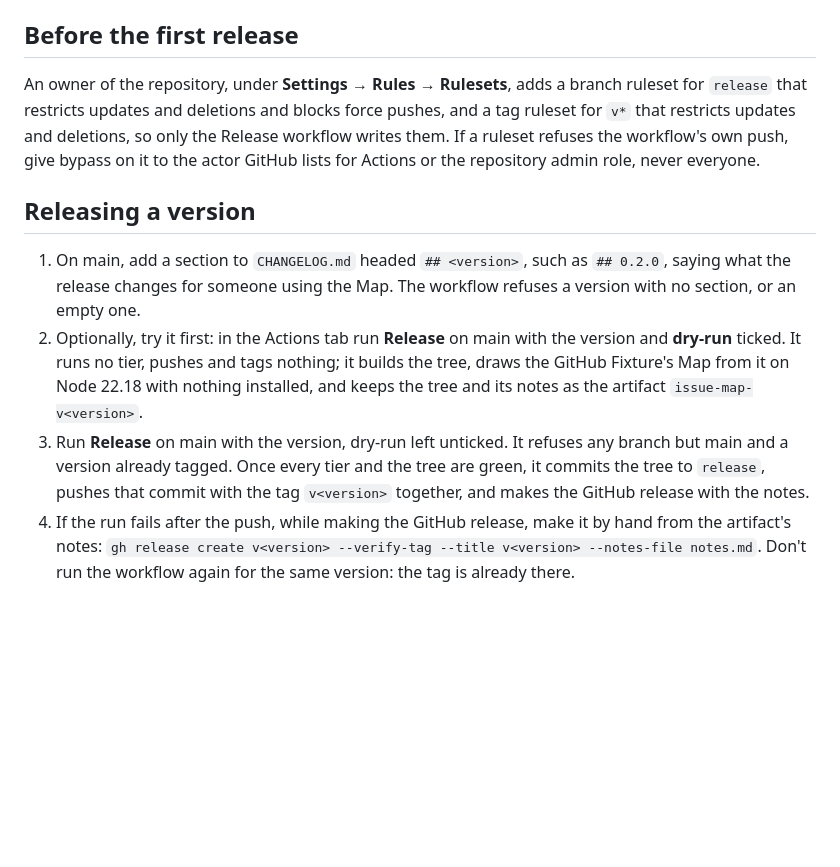
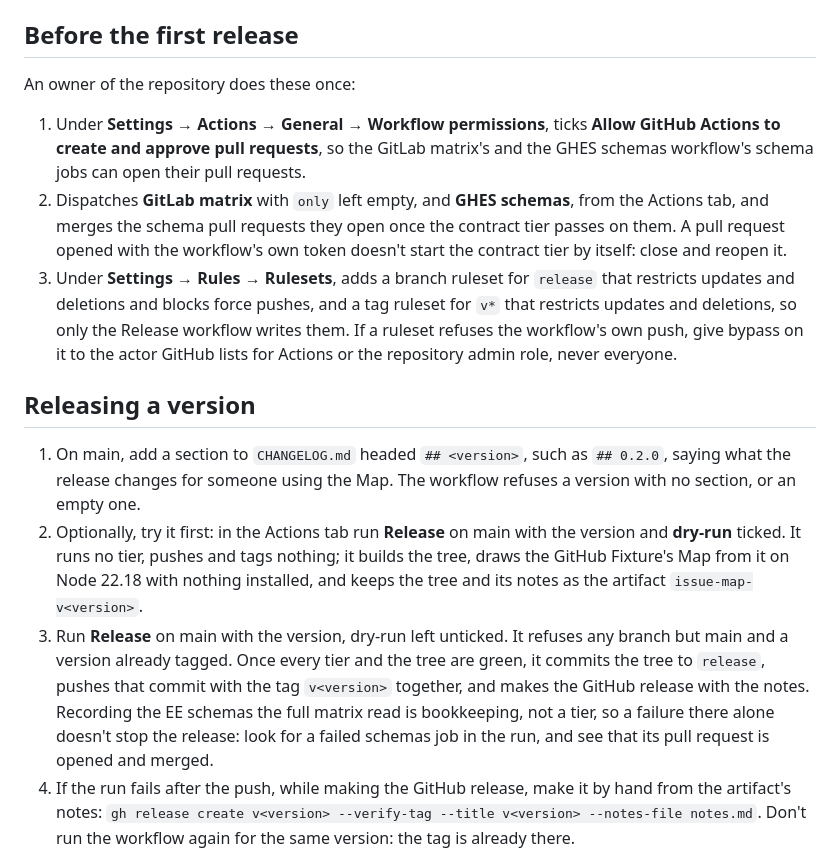
Before and after one commit to romtaugranot/issue-map, a Markdown page: docs/releasing.md, the part around the change. Drawn GitHub-style; blank space fills up the shorter version.

Commit message:
Write down the owner's steps that let schema pull requests open
The schema jobs can open their pull requests only once Actions may create
them in the repository's settings; before the first release the full GitLab
matrix and the GHES schemas workflow are dispatched by hand and their pull
requests merged. A failed schemas job alone doesn't stop a release.

Part of #49

Co-Authored-By: Claude Opus 5.5 <noreply@anthropic.com>
Claude-Session: https://claude.ai/code/session_01DxZP5gConQow1hyn8681zk

```diff
--- a/docs/releasing.md
+++ b/docs/releasing.md
@@ -8,13 +8,17 @@ The version lives in the release alone. main's `.claude-plugin/plugin.json` stay
 
 ## Before the first release
 
-An owner of the repository, under **Settings → Rules → Rulesets**, adds a branch ruleset for `release` that restricts updates and deletions and blocks force pushes, and a tag ruleset for `v*` that restricts updates and deletions, so only the Release workflow writes them. If a ruleset refuses the workflow's own push, give bypass on it to the actor GitHub lists for Actions or the repository admin role, never everyone.
+An owner of the repository does these once:
+
+1. Under **Settings → Actions → General → Workflow permissions**, ticks **Allow GitHub Actions to create and approve pull requests**, so the GitLab matrix's and the GHES schemas workflow's schema jobs can open their pull requests.
+2. Dispatches **GitLab matrix** with `only` left empty, and **GHES schemas**, from the Actions tab, and merges the schema pull requests they open once the contract tier passes on them. A pull request opened with the workflow's own token doesn't start the contract tier by itself: close and reopen it.
+3. Under **Settings → Rules → Rulesets**, adds a branch ruleset for `release` that restricts updates and deletions and blocks force pushes, and a tag ruleset for `v*` that restricts updates and deletions, so only the Release workflow writes them. If a ruleset refuses the workflow's own push, give bypass on it to the actor GitHub lists for Actions or the repository admin role, never everyone.
 
 ## Releasing a version
 
 1. On main, add a section to `CHANGELOG.md` headed `## <version>`, such as `## 0.2.0`, saying what the release changes for someone using the Map. The workflow refuses a version with no section, or an empty one.
 2. Optionally, try it first: in the Actions tab run **Release** on main with the version and **dry-run** ticked. It runs no tier, pushes and tags nothing; it builds the tree, draws the GitHub Fixture's Map from it on Node 22.18 with nothing installed, and keeps the tree and its notes as the artifact `issue-map-v<version>`.
-3. Run **Release** on main with the version, dry-run left unticked. It refuses any branch but main and a version already tagged. Once every tier and the tree are green, it commits the tree to `release`, pushes that commit with the tag `v<version>` together, and makes the GitHub release with the notes.
+3. Run **Release** on main with the version, dry-run left unticked. It refuses any branch but main and a version already tagged. Once every tier and the tree are green, it commits the tree to `release`, pushes that commit with the tag `v<version>` together, and makes the GitHub release with the notes. Recording the EE schemas the full matrix read is bookkeeping, not a tier, so a failure there alone doesn't stop the release: look for a failed schemas job in the run, and see that its pull request is opened and merged.
 4. If the run fails after the push, while making the GitHub release, make it by hand from the artifact's notes: `gh release create v<version> --verify-tag --title v<version> --notes-file notes.md`. Don't run the workflow again for the same version: the tag is already there.
 
 ## What users see
```
